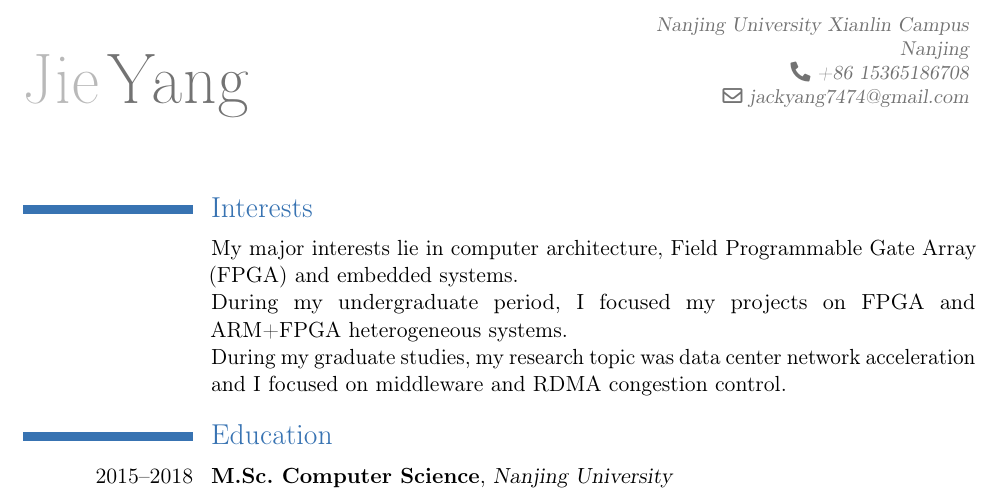
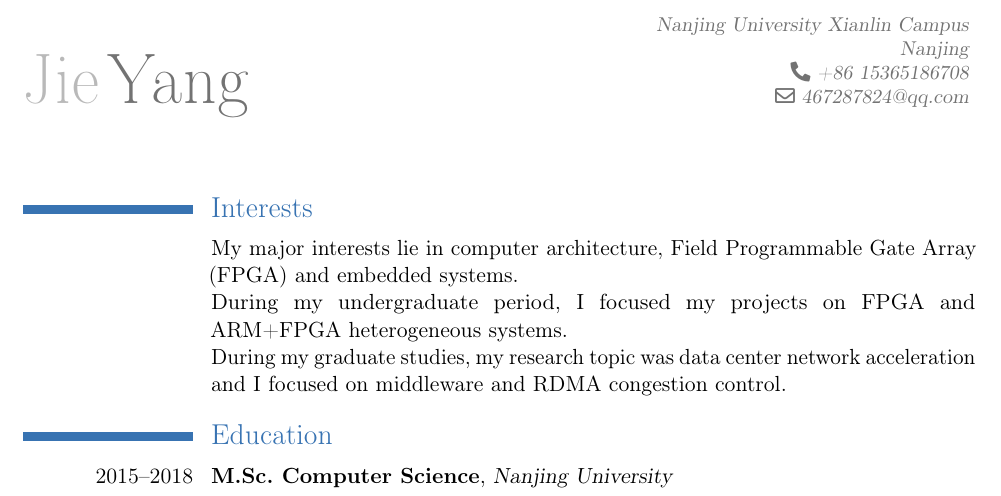
Before and after one commit to jackyangNJ/myCV, a LaTeX CV (cv.tex): part of page 1 of 2, cut so that both start at the same text. Compiled offline with pdfLaTeX.

Commit message:
update email

```diff
--- a/cv.tex
+++ b/cv.tex
@@ -29,7 +29,7 @@
 % optional stuff, uncomment/remove these lines if not needed
 \address{Nanjing University Xianlin Campus}{Nanjing}
 \phone{+86 15365186708}
-\email{jackyang7474@gmail.com}
+\email{467287824@qq.com}
 %\photo[84pt]{picture/picture}
 
 %\mobile{mobile}
```
Also changed, not shown: cv.pdf.
